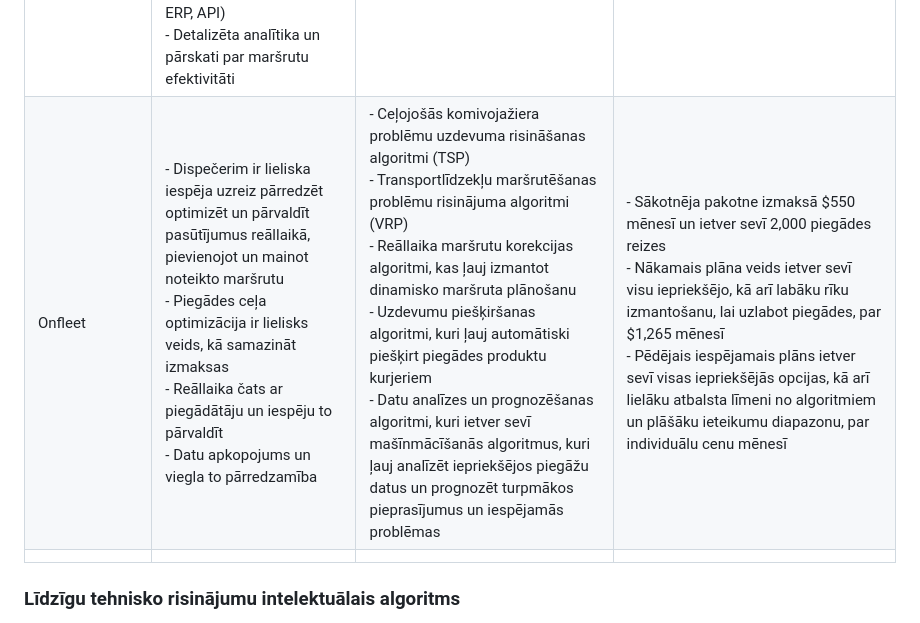
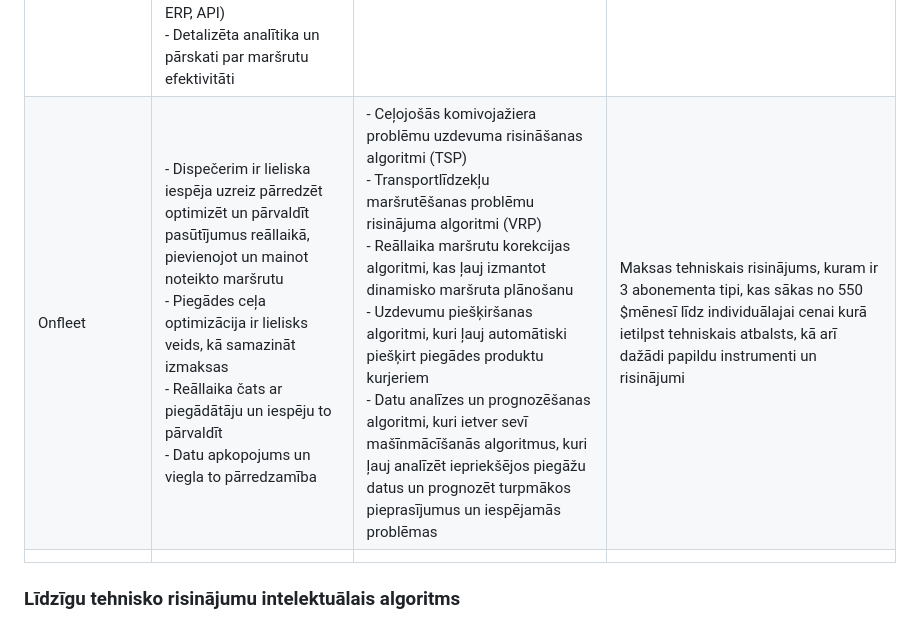
Before and after one commit to Warlexfox/Product_delivery_routing, a Markdown page: Projektēšanas pārskats.md, the part around the change. Rendered like a GitHub page.

```diff
--- a/Projektēšanas pārskats.md
+++ b/Projektēšanas pārskats.md
@@ -21,7 +21,7 @@
 |Routific                               |- būvē maršrutus, ņemot vērā kurjeru skaitu, piegādes punktus, un ceļa apstākļus <br>- prot reāllaikā atjaunināt maršrutus, izmantot uzņēmuma analīzi un pārskatus|Transportlīdzekļu maršrutēšanas uzdevuma (VRP) risinājuma algoritmi|Maksas tehniskais risinājums abonementa veidā no $39 līdz $93 atkarībā no abonēšanas formas|
 |Route4me                               |- Reāllaika maršrutu pielāgošana un GPS izsekošana <br> - Mobilās lietotnes Android un iOS ierīcēm <br> - Integrācija ar citām sistēmām caur API <br> - Analītika un atskaites par maršrutu efektivitāti <br> - Klientu paziņojumi un ETA (paredzamā ierašanās laika) informācija| - Algorithms for solving the Vehicle Routing Problem (VRP) <br> - Algorithms for solving the Traveling Salesman Problem (TSP) |Risinājums tiek tirgots abonamenta formā un tā cena sākas no $200 mēnesī|
 |OptimoRoute                            |- Efektīvu piegādes un lauka darbu maršrutu plānošana un optimizācija  <br> - Reāllaika maršrutu pielāgošana, ņemot vērā izmaiņas pasūtījumos vai apstākļos <br> - Integrācija ar citām sistēmām (e-komercija, ERP, API) <br> - Detalizēta analītika un pārskati par maršrutu efektivitāti|   Transportlīdzekļu maršrutēšanas uzdevuma (VRP) risinājuma algoritmi                            |Maksas tehniskais risinājums, cenas sākas no $19 līdz $39 par transportlīdzekli/mēnesī atkarībā no plāna                   |
-|Onfleet                                |- Dispečerim ir lieliska iespēja uzreiz pārredzēt optimizēt un pārvaldīt pasūtījumus reāllaikā, pievienojot un mainot noteikto maršrutu <br> - Piegādes ceļa optimizācija ir lielisks veids, kā samazināt izmaksas <br> - Reāllaika čats ar piegādātāju un iespēju to pārvaldīt <br> - Datu apkopojums un viegla to pārredzamība|- Ceļojošās komivojažiera problēmu uzdevuma risināšanas algoritmi (TSP) <br> - Transportlīdzekļu maršrutēšanas problēmu risinājuma algoritmi (VRP) <br> - Reāllaika maršrutu korekcijas algoritmi, kas ļauj izmantot dinamisko maršruta plānošanu <br> - Uzdevumu piešķiršanas algoritmi, kuri ļauj automātiski piešķirt piegādes produktu kurjeriem <br> - Datu analīzes un prognozēšanas algoritmi, kuri ietver sevī mašīnmācīšanās algoritmus, kuri ļauj analīzēt iepriekšējos piegāžu datus un prognozēt turpmākos pieprasījumus un iespējamās problēmas|- Sākotnēja pakotne izmaksā $550 mēnesī un ietver sevī 2,000 piegādes reizes <br> - Nākamais plāna veids ietver sevī visu iepriekšējo, kā arī labāku rīku izmantošanu, lai uzlabot piegādes, par $1,265 mēnesī <br> - Pēdējais iespējamais plāns ietver sevī visas iepriekšējās opcijas, kā arī lielāku atbalsta līmeni no algoritmiem un plāšāku ieteikumu diapazonu, par individuālu cenu mēnesī|
+|Onfleet                                |- Dispečerim ir lieliska iespēja uzreiz pārredzēt optimizēt un pārvaldīt pasūtījumus reāllaikā, pievienojot un mainot noteikto maršrutu <br> - Piegādes ceļa optimizācija ir lielisks veids, kā samazināt izmaksas <br> - Reāllaika čats ar piegādātāju un iespēju to pārvaldīt <br> - Datu apkopojums un viegla to pārredzamība|- Ceļojošās komivojažiera problēmu uzdevuma risināšanas algoritmi (TSP) <br> - Transportlīdzekļu maršrutēšanas problēmu risinājuma algoritmi (VRP) <br> - Reāllaika maršrutu korekcijas algoritmi, kas ļauj izmantot dinamisko maršruta plānošanu <br> - Uzdevumu piešķiršanas algoritmi, kuri ļauj automātiski piešķirt piegādes produktu kurjeriem <br> - Datu analīzes un prognozēšanas algoritmi, kuri ietver sevī mašīnmācīšanās algoritmus, kuri ļauj analīzēt iepriekšējos piegāžu datus un prognozēt turpmākos pieprasījumus un iespējamās problēmas|Maksas tehniskais risinājums, kuram ir 3 abonementa tipi, kas sākas no 550 $mēnesī līdz individuālajai cenai kurā ietilpst tehniskais atbalsts, kā arī dažādi papildu instrumenti un risinājumi|
 |                                       |                         |                               |                   |
 ### Līdzīgu tehnisko risinājumu intelektuālais algoritms
 > Visi līdzīgie tehniskie risinājumi izmanto transportlīdzekļu maršrutēšanas uzdevuma (VRP) risinājuma algoritmus, kas ir apkopots no ceļojošā komivojažiera uzdevuma (TSP), kuras uzdevums ir optimizēt maršrutus vairākiem transportlīdzekļiem, izejot cauri visām pilsētām, kurām nepieciešams veikt minimālu attālumu un laiku. Šādu uzdevumu risināšanas algoritms ir pietiekami daudz, kas savukārt padara neiespējamu to definēt komerciālos projektos. Tomēr ir daudz atvērtu freimvorku šādu uzdevumu risināšanai, piemēram, Google OR-Tools, OptaPlanner, VROOM, Jsprit.
```
